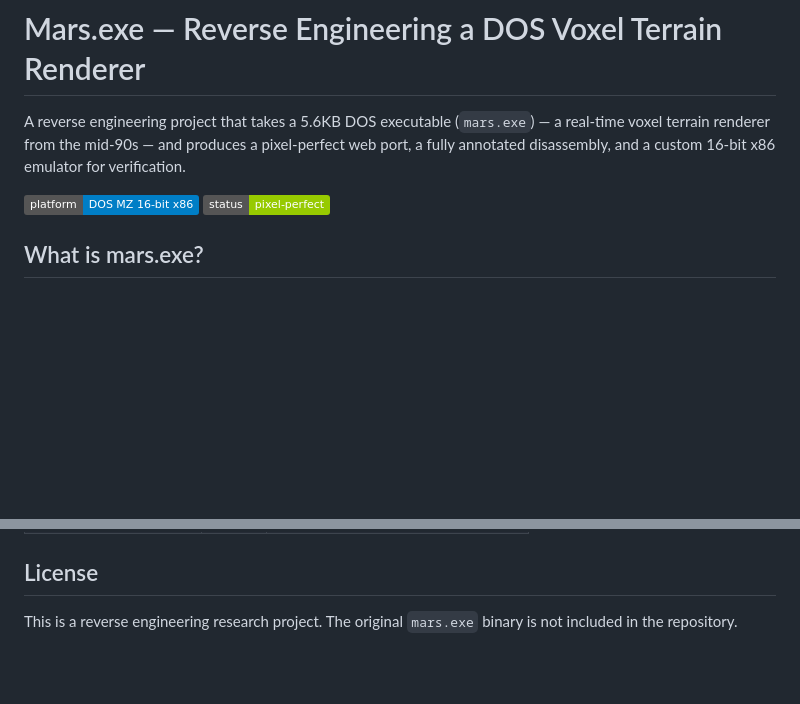
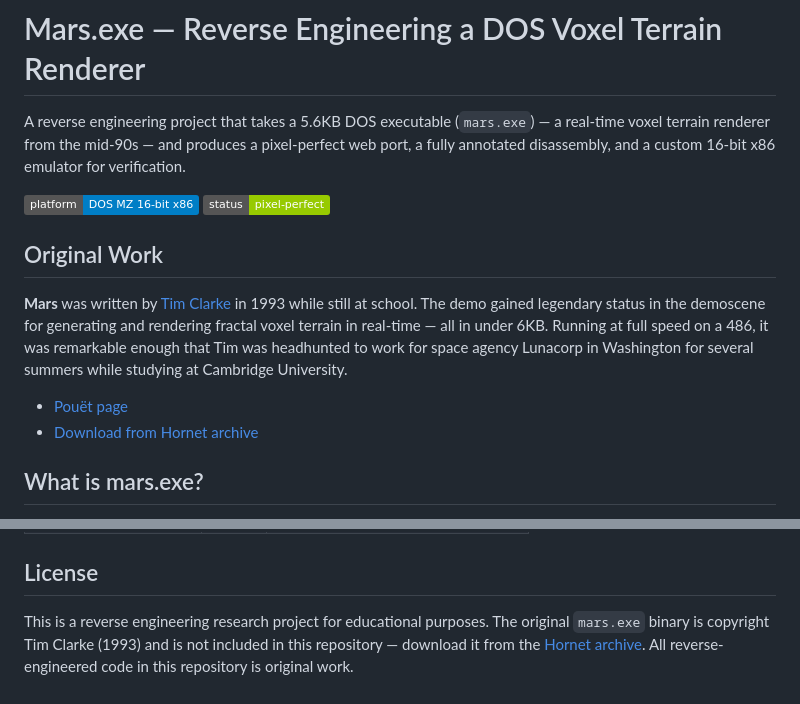
Before and after one commit to vgrichina/mars-exe-re, a Markdown page: README.md, 2 parts joined by grey strips. GitHub-like rendering; badges without logos; blank space fills up the shorter version.

Commit message:
Add original author attribution and Pouët link to README
Tim Clarke wrote mars.exe in 1993; add links to Pouët page and
Hornet archive download. Update license section with proper credit.

Co-Authored-By: Claude Opus 4.6 (1M context) <noreply@anthropic.com>

```diff
--- a/README.md
+++ b/README.md
@@ -3,6 +3,13 @@
 A reverse engineering project that takes a 5.6KB DOS executable (`mars.exe`) — a real-time voxel terrain renderer from the mid-90s — and produces a pixel-perfect web port, a fully annotated disassembly, and a custom 16-bit x86 emulator for verification.
 
 ![Mars voxel terrain](https://img.shields.io/badge/platform-DOS%20MZ%2016--bit%20x86-blue) ![Status](https://img.shields.io/badge/status-pixel--perfect-green)
+
+## Original Work
+
+**Mars** was written by [Tim Clarke](https://www.pouet.net/prod.php?which=4662) in 1993 while still at school. The demo gained legendary status in the demoscene for generating and rendering fractal voxel terrain in real-time — all in under 6KB. Running at full speed on a 486, it was remarkable enough that Tim was headhunted to work for space agency Lunacorp in Washington for several summers while studying at Cambridge University.
+
+- [Pouët page](https://www.pouet.net/prod.php?which=4662)
+- [Download from Hornet archive](https://files.scene.org/view/mirrors/hornet/demos/1994/m/mars.zip)
 
 ## What is mars.exe?
 
@@ -294,4 +301,4 @@ Mar 22   ██████      4     ~17h       Emulator, final 6 bug fixes, p
 
 ## License
 
-This is a reverse engineering research project. The original `mars.exe` binary is not included in the repository.
+This is a reverse engineering research project for educational purposes. The original `mars.exe` binary is copyright Tim Clarke (1993) and is not included in this repository — download it from the [Hornet archive](https://files.scene.org/view/mirrors/hornet/demos/1994/m/mars.zip). All reverse-engineered code in this repository is original work.
```
